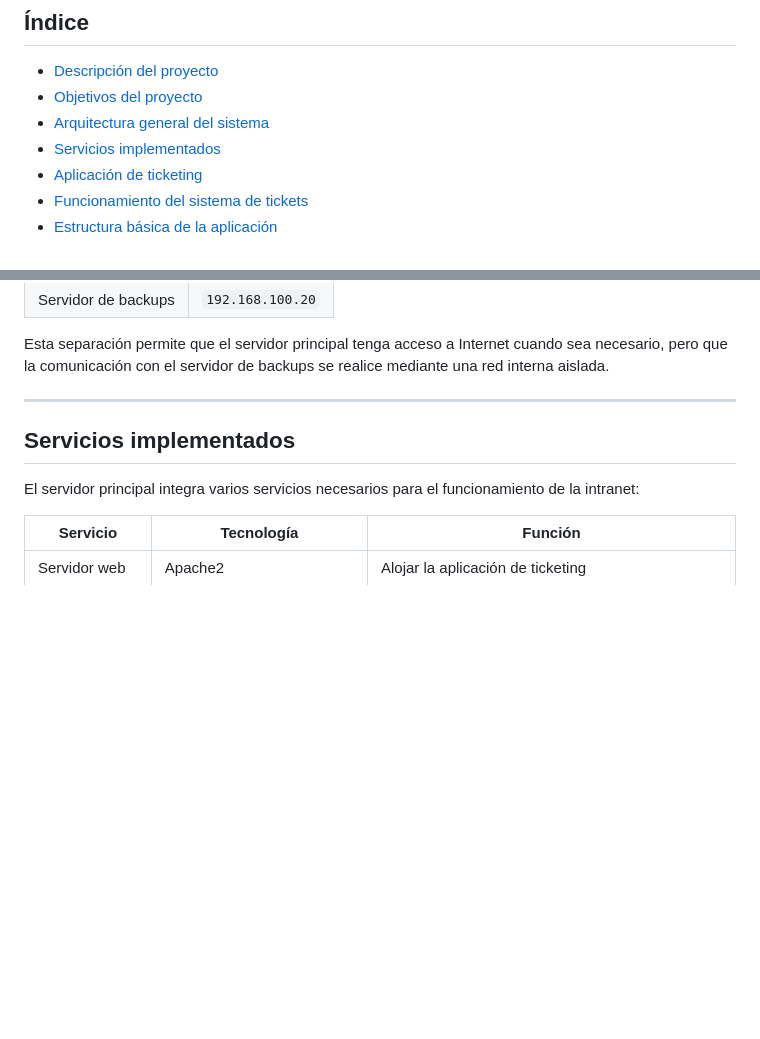
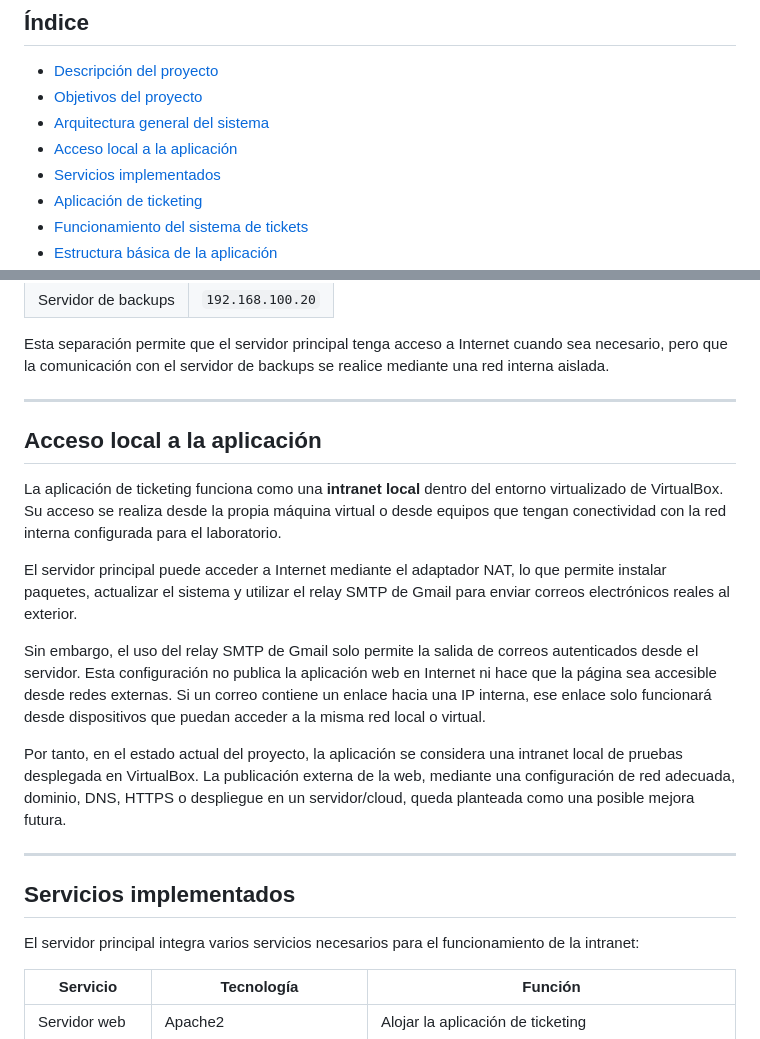
Before and after one commit to eulleni/proyecto, a Markdown page: proyecto intermodular.md, 2 parts joined by grey strips. GitHub-like rendering; blank space fills up the shorter version.

Commit message:
Add local access section to project documentation
Added a section on local access to the application, detailing its intranet functionality and limitations regarding external access.

```diff
--- a/proyecto intermodular.md
+++ b/proyecto intermodular.md
@@ -28,6 +28,7 @@ Sistema de ticketing y gestión de incidencias desarrollado sobre una infraestru
 - [Descripción del proyecto](#descripción-del-proyecto)
 - [Objetivos del proyecto](#objetivos-del-proyecto)
 - [Arquitectura general del sistema](#arquitectura-general-del-sistema)
+- [Acceso local a la aplicación](#acceso-local-a-la-aplicación)
 - [Servicios implementados](#servicios-implementados)
 - [Aplicación de ticketing](#aplicación-de-ticketing)
 - [Funcionamiento del sistema de tickets](#funcionamiento-del-sistema-de-tickets)
@@ -112,6 +113,18 @@ IPs utilizadas en la red interna:
 | Servidor de backups | `192.168.100.20` |
 
 Esta separación permite que el servidor principal tenga acceso a Internet cuando sea necesario, pero que la comunicación con el servidor de backups se realice mediante una red interna aislada.
+
+---
+
+## Acceso local a la aplicación
+
+La aplicación de ticketing funciona como una **intranet local** dentro del entorno virtualizado de VirtualBox. Su acceso se realiza desde la propia máquina virtual o desde equipos que tengan conectividad con la red interna configurada para el laboratorio.
+
+El servidor principal puede acceder a Internet mediante el adaptador NAT, lo que permite instalar paquetes, actualizar el sistema y utilizar el relay SMTP de Gmail para enviar correos electrónicos reales al exterior.
+
+Sin embargo, el uso del relay SMTP de Gmail solo permite la salida de correos autenticados desde el servidor. Esta configuración no publica la aplicación web en Internet ni hace que la página sea accesible desde redes externas. Si un correo contiene un enlace hacia una IP interna, ese enlace solo funcionará desde dispositivos que puedan acceder a la misma red local o virtual.
+
+Por tanto, en el estado actual del proyecto, la aplicación se considera una intranet local de pruebas desplegada en VirtualBox. La publicación externa de la web, mediante una configuración de red adecuada, dominio, DNS, HTTPS o despliegue en un servidor/cloud, queda planteada como una posible mejora futura.
 
 ---
 
```
